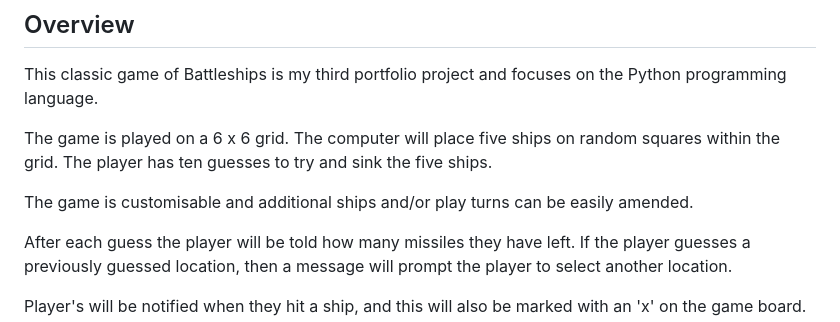
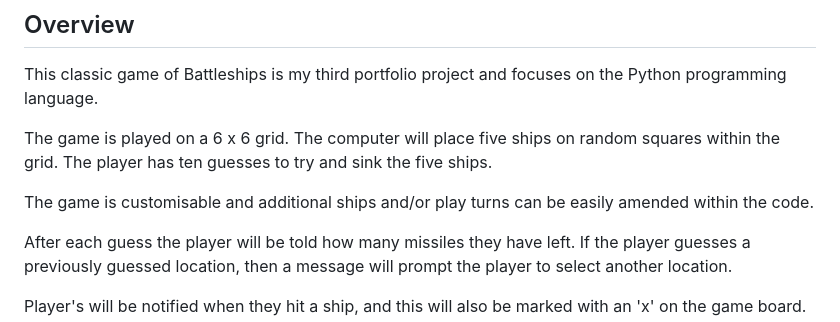
Before and after one commit to Hen0678/Battleships, a Markdown page: README.md, the part around the change printed below. Rendered like a GitHub page.

Commit message:
Made final grammar amends

```diff
--- a/README.md
+++ b/README.md
@@ -8,7 +8,7 @@ This classic game of Battleships is my third portfolio project and focuses on th
 
 The game is played on a 6 x 6 grid. The computer will place five ships on random squares within the grid. The player has ten guesses to try and sink the five ships.
 
-The game is customisable and additional ships and/or play turns can be easily amended.
+The game is customisable and additional ships and/or play turns can be easily amended within the code.
 
 After each guess the player will be told how many missiles they have left. If the player guesses a previously guessed location, then a message will prompt the player to select another location.
 
```
Also changed, not shown: other parts of README.md (+3 -3 lines).
